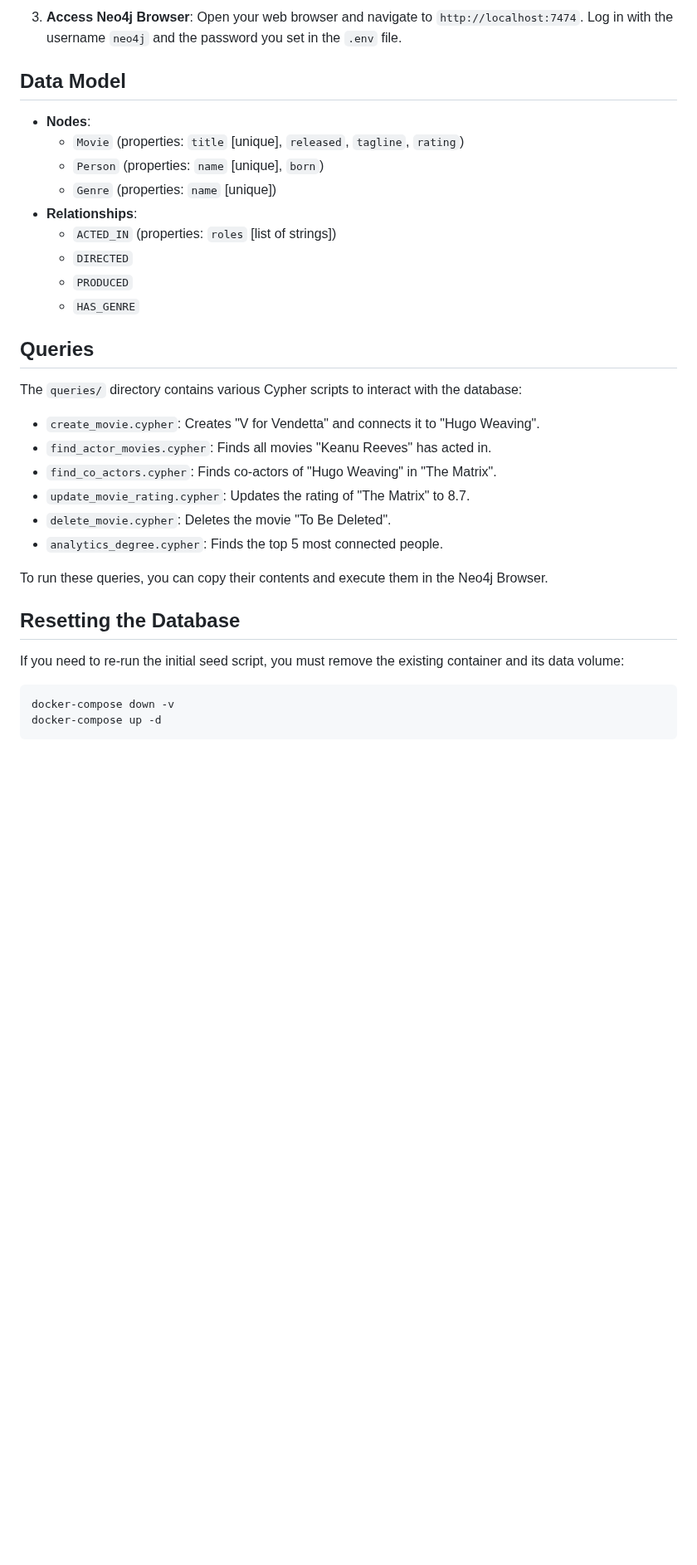
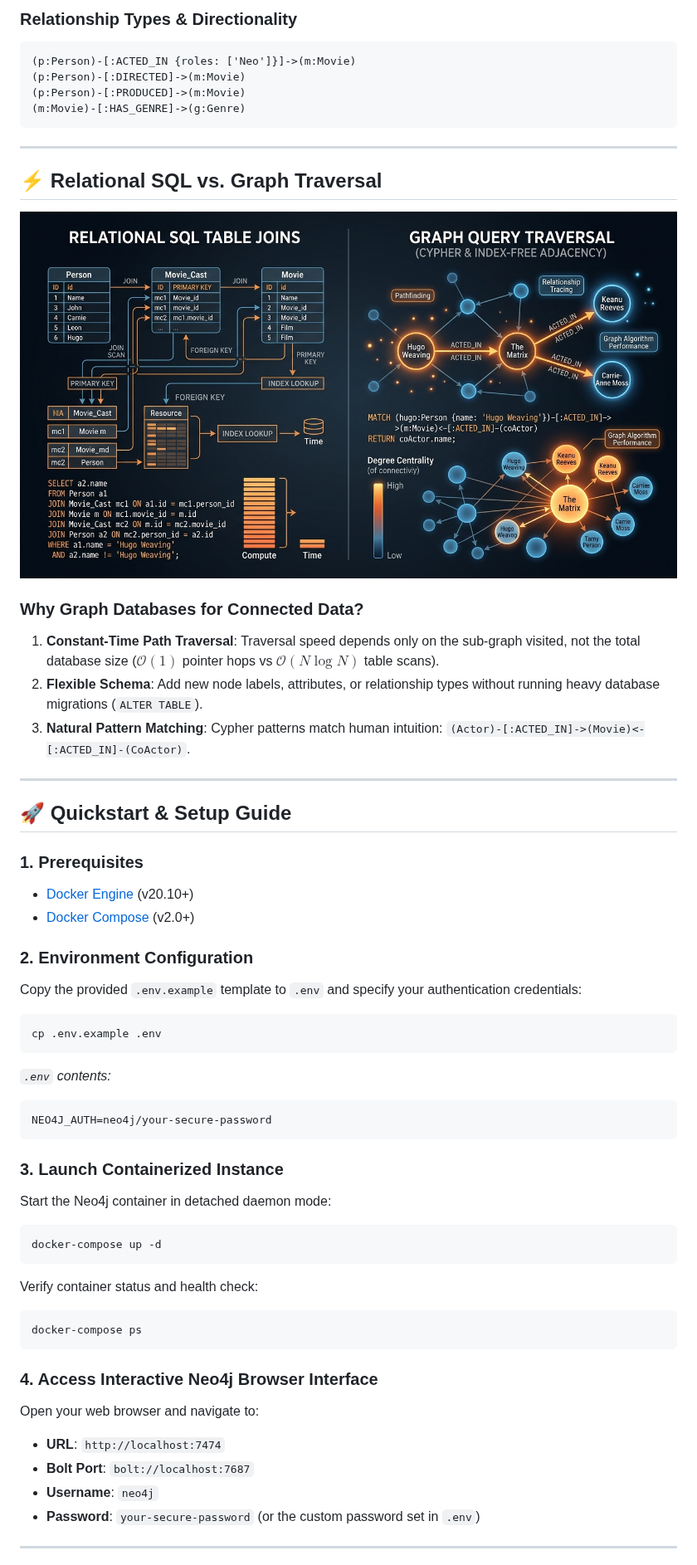
Before and after one commit to SabbellaLaharika/neo4j-cinegraph, a Markdown page: README.md, the part around one of its changes. Shown at 83% size. Drawn GitHub-style; pictures changed too: assets/cypher_analytics_diagram.jpg (added); blank space fills up the shorter version.

````diff
--- a/README.md
+++ b/README.md
@@ -45,37 +51,57 @@ graph TD
 
-3. **Access Neo4j Browser**:
-   Open your web browser and navigate to `http://localhost:7474`. Log in with the username `neo4j` and the password you set in the `.env` file.
+### Relationship Types & Directionality
+```
+(p:Person)-[:ACTED_IN {roles: ['Neo']}]->(m:Movie)
+(p:Person)-[:DIRECTED]->(m:Movie)
+(p:Person)-[:PRODUCED]->(m:Movie)
+(m:Movie)-[:HAS_GENRE]->(g:Genre)
+```
 
-## Data Model
+---
 
-- **Nodes**:
-  - `Movie` (properties: `title` [unique], `released`, `tagline`, `rating`)
-  - `Person` (properties: `name` [unique], `born`)
-  - `Genre` (properties: `name` [unique])
-- **Relationships**:
-  - `ACTED_IN` (properties: `roles` [list of strings])
-  - `DIRECTED`
-  - `PRODUCED`
-  - `HAS_GENRE`
+## ⚡ Relational SQL vs. Graph Traversal
 
-## Queries
+![Relational SQL Joins vs Graph Query Traversal](assets/cypher_analytics_diagram.jpg)
 
-The `queries/` directory contains various Cypher scripts to interact with the database:
+### Why Graph Databases for Connected Data?
+1. **Constant-Time Path Traversal**: Traversal speed depends only on the sub-graph visited, not the total database size ($\mathcal{O}(1)$ pointer hops vs $\mathcal{O}(N \log N)$ table scans).
+2. **Flexible Schema**: Add new node labels, attributes, or relationship types without running heavy database migrations (`ALTER TABLE`).
+3. **Natural Pattern Matching**: Cypher patterns match human intuition: `(Actor)-[:ACTED_IN]->(Movie)<-[:ACTED_IN]-(CoActor)`.
 
-- `create_movie.cypher`: Creates "V for Vendetta" and connects it to "Hugo Weaving".
-- `find_actor_movies.cypher`: Finds all movies "Keanu Reeves" has acted in.
-- `find_co_actors.cypher`: Finds co-actors of "Hugo Weaving" in "The Matrix".
-- `update_movie_rating.cypher`: Updates the rating of "The Matrix" to 8.7.
-- `delete_movie.cypher`: Deletes the movie "To Be Deleted".
-- `analytics_degree.cypher`: Finds the top 5 most connected people.
+---
 
-To run these queries, you can copy their contents and execute them in the Neo4j Browser.
+## 🚀 Quickstart & Setup Guide
 
-## Resetting the Database
+### 1. Prerequisites
+- [Docker Engine](https://docs.docker.com/get-docker/) (v20.10+)
+- [Docker Compose](https://docs.docker.com/compose/install/) (v2.0+)
 
-If you need to re-run the initial seed script, you must remove the existing container and its data volume:
+### 2. Environment Configuration
+Copy the provided `.env.example` template to `.env` and specify your authentication credentials:
+```bash
+cp .env.example .env
+```
+*`.env` contents:*
+```env
+NEO4J_AUTH=neo4j/your-secure-password
+```
 
+### 3. Launch Containerized Instance
+Start the Neo4j container in detached daemon mode:
 ```bash
-docker-compose down -v
 docker-compose up -d
 ```
+Verify container status and health check:
+```bash
+docker-compose ps
+```
+
+### 4. Access Interactive Neo4j Browser Interface
+Open your web browser and navigate to:
+- **URL**: `http://localhost:7474`
+- **Bolt Port**: `bolt://localhost:7687`
+- **Username**: `neo4j`
+- **Password**: `your-secure-password` (or the custom password set in `.env`)
+
+---
+
````
Also changed, not shown: other parts of README.md (+76 -21 lines), assets/architecture_diagram.jpg (added), assets/graph_schema_diagram.jpg (added), 2 other files.
